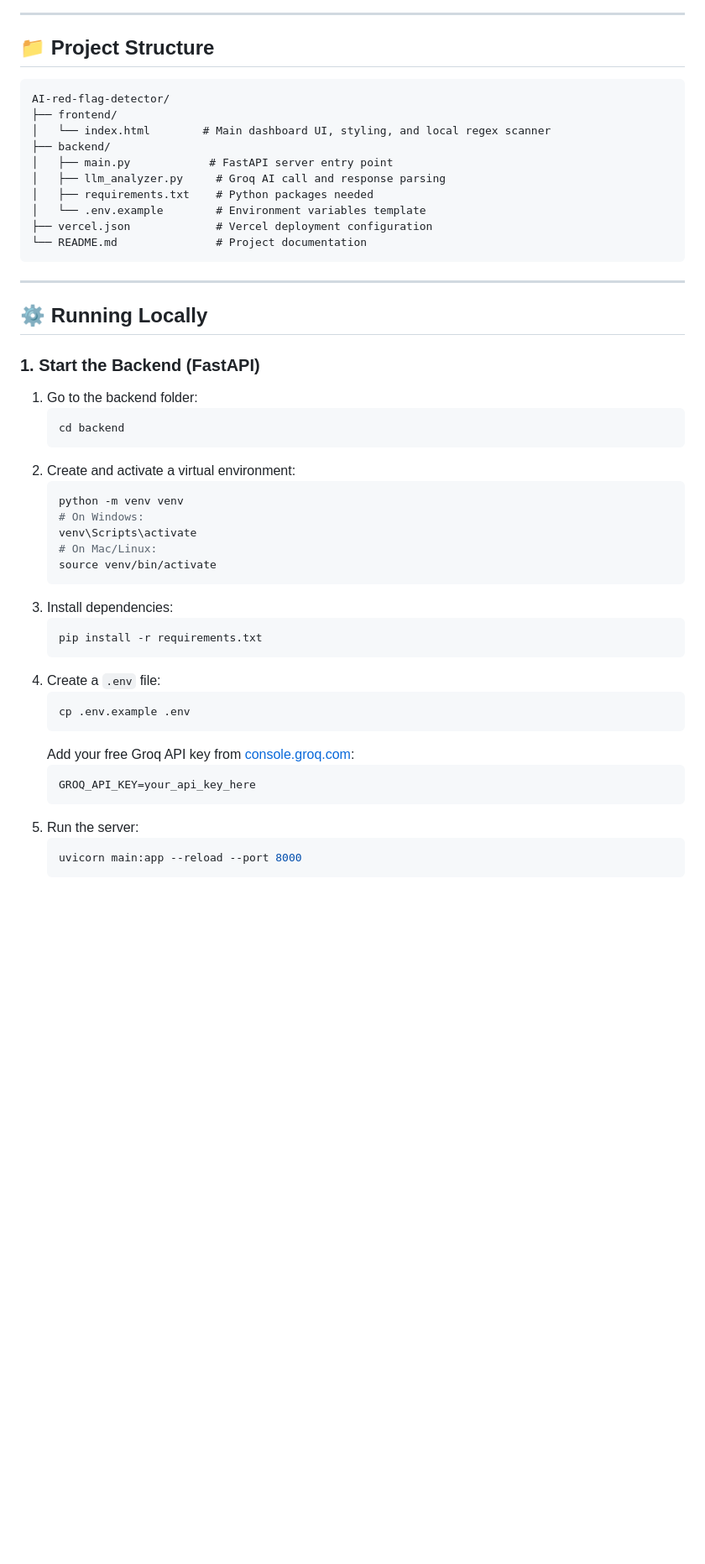
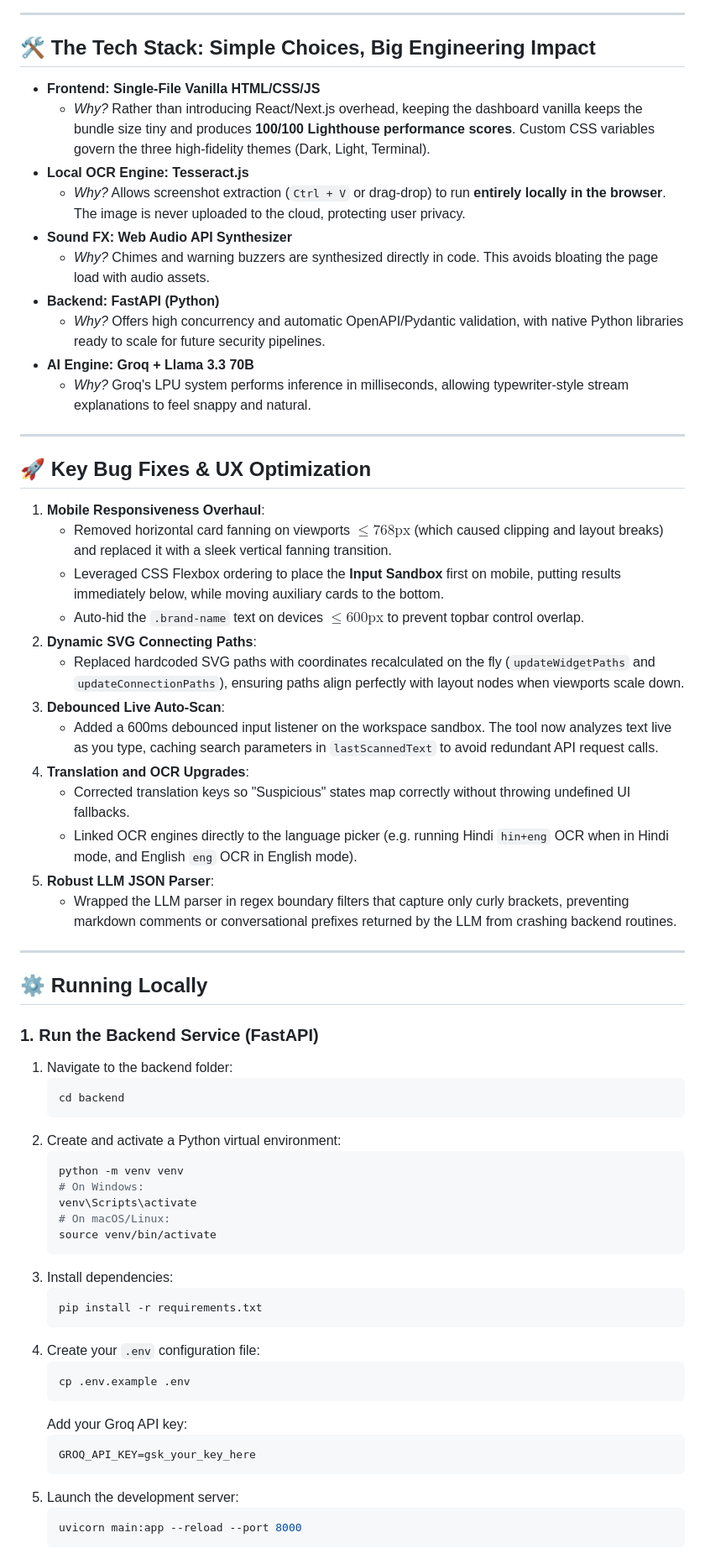
Before and after one commit to abhienix/AI-red-flag-detector, a Markdown page: README.md, the part around one of its changes. Shown at 84% size. Rendered like a GitHub page; blank space fills up the shorter version.

Commit message:
docs: overhaul README to explain hybrid engine design with system architecture diagrams

````diff
--- a/README.md
+++ b/README.md
@@ -47,52 +95,67 @@ flowchart LR
 
 ---
 
-## 📁 Project Structure
+## 🛠️ The Tech Stack: Simple Choices, Big Engineering Impact
 
-```
-AI-red-flag-detector/
-├── frontend/
-│   └── index.html        # Main dashboard UI, styling, and local regex scanner
-├── backend/
-│   ├── main.py            # FastAPI server entry point
-│   ├── llm_analyzer.py     # Groq AI call and response parsing
-│   ├── requirements.txt    # Python packages needed
-│   └── .env.example        # Environment variables template
-├── vercel.json             # Vercel deployment configuration
-└── README.md               # Project documentation
-```
+* **Frontend: Single-File Vanilla HTML/CSS/JS**
+  * *Why?* Rather than introducing React/Next.js overhead, keeping the dashboard vanilla keeps the bundle size tiny and produces **100/100 Lighthouse performance scores**. Custom CSS variables govern the three high-fidelity themes (Dark, Light, Terminal).
+* **Local OCR Engine: Tesseract.js**
+  * *Why?* Allows screenshot extraction (`Ctrl + V` or drag-drop) to run **entirely locally in the browser**. The image is never uploaded to the cloud, protecting user privacy.
+* **Sound FX: Web Audio API Synthesizer**
+  * *Why?* Chimes and warning buzzers are synthesized directly in code. This avoids bloating the page load with audio assets.
+* **Backend: FastAPI (Python)**
+  * *Why?* Offers high concurrency and automatic OpenAPI/Pydantic validation, with native Python libraries ready to scale for future security pipelines.
+* **AI Engine: Groq + Llama 3.3 70B**
+  * *Why?* Groq's LPU system performs inference in milliseconds, allowing typewriter-style stream explanations to feel snappy and natural.
+
+---
+
+## 🚀 Key Bug Fixes & UX Optimization
+
+1. **Mobile Responsiveness Overhaul**:
+   * Removed horizontal card fanning on viewports $\le 768\text{px}$ (which caused clipping and layout breaks) and replaced it with a sleek vertical fanning transition.
+   * Leveraged CSS Flexbox ordering to place the **Input Sandbox** first on mobile, putting results immediately below, while moving auxiliary cards to the bottom.
+   * Auto-hid the `.brand-name` text on devices $\le 600\text{px}$ to prevent topbar control overlap.
+2. **Dynamic SVG Connecting Paths**:
+   * Replaced hardcoded SVG paths with coordinates recalculated on the fly (`updateWidgetPaths` and `updateConnectionPaths`), ensuring paths align perfectly with layout nodes when viewports scale down.
+3. **Debounced Live Auto-Scan**:
+   * Added a 600ms debounced input listener on the workspace sandbox. The tool now analyzes text live as you type, caching search parameters in `lastScannedText` to avoid redundant API request calls.
+4. **Translation and OCR Upgrades**:
+   * Corrected translation keys so "Suspicious" states map correctly without throwing undefined UI fallbacks.
+   * Linked OCR engines directly to the language picker (e.g. running Hindi `hin+eng` OCR when in Hindi mode, and English `eng` OCR in English mode).
+5. **Robust LLM JSON Parser**:
+   * Wrapped the LLM parser in regex boundary filters that capture only curly brackets, preventing markdown comments or conversational prefixes returned by the LLM from crashing backend routines.
 
 ---
 
 ## ⚙️ Running Locally
 
-### 1. Start the Backend (FastAPI)
-
-1. Go to the backend folder:
+### 1. Run the Backend Service (FastAPI)
+1. Navigate to the backend folder:
    ```bash
    cd backend
    ```
-2. Create and activate a virtual environment:
+2. Create and activate a Python virtual environment:
    ```bash
    python -m venv venv
    # On Windows:
    venv\Scripts\activate
-   # On Mac/Linux:
+   # On macOS/Linux:
    source venv/bin/activate
    ```
 3. Install dependencies:
    ```bash
    pip install -r requirements.txt
    ```
-4. Create a `.env` file:
+4. Create your `.env` configuration file:
    ```bash
    cp .env.example .env
    ```
-   Add your free Groq API key from [console.groq.com](https://console.groq.com):
+   Add your Groq API key:
    ```env
-   GROQ_API_KEY=your_api_key_here
+   GROQ_API_KEY=gsk_your_key_here
    ```
-5. Run the server:
+5. Launch the development server:
    ```bash
    uvicorn main:app --reload --port 8000
    ```
````
Also changed, not shown: other parts of README.md (+79 -39 lines).
